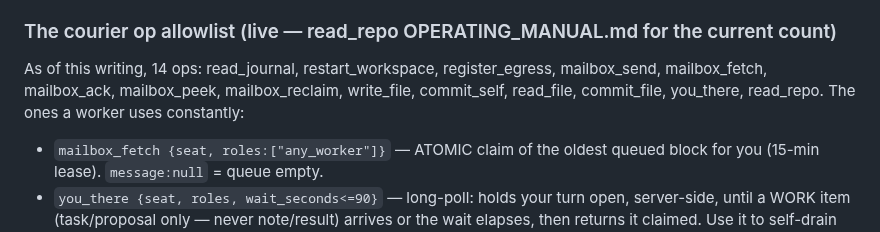
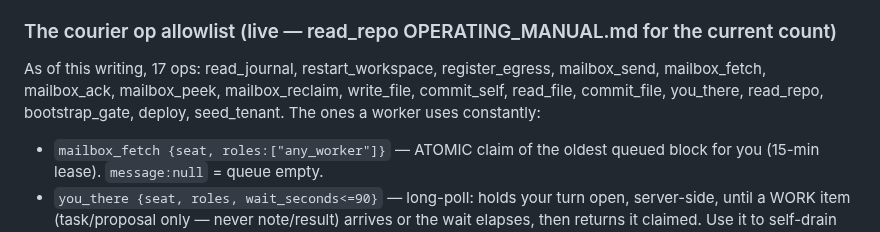
Before and after one commit to PatrickKillebrew/ontinuity, a Markdown page: live/WORKER_MANUAL.md, the part around the change. Drawn GitHub-style.

Commit message:
Currency: worker allowlist 14->17 (add bootstrap_gate, deploy, seed_tenant)

```diff
--- a/live/WORKER_MANUAL.md
+++ b/live/WORKER_MANUAL.md
@@ -21,7 +21,7 @@ You are in a sandbox. You CANNOT reach the Hetzner box (port 5001) directly —
 - DIAG_KEY is in your boot packet. (Today it is shared across seats; per-identity keys are a future build — until then your seat name in message bodies is self-asserted, so be honest with it.)
 
 ### The courier op allowlist (live — read_repo OPERATING_MANUAL.md for the current count)
-As of this writing, 14 ops: read_journal, restart_workspace, register_egress, mailbox_send, mailbox_fetch, mailbox_ack, mailbox_peek, mailbox_reclaim, write_file, commit_self, read_file, commit_file, you_there, read_repo. The ones a worker uses constantly:
+As of this writing, 17 ops: read_journal, restart_workspace, register_egress, mailbox_send, mailbox_fetch, mailbox_ack, mailbox_peek, mailbox_reclaim, write_file, commit_self, read_file, commit_file, you_there, read_repo, bootstrap_gate, deploy, seed_tenant. The ones a worker uses constantly:
 - `mailbox_fetch {seat, roles:["any_worker"]}` — ATOMIC claim of the oldest queued block for you (15-min lease). `message:null` = queue empty.
 - `you_there {seat, roles, wait_seconds<=90}` — long-poll: holds your turn open, server-side, until a WORK item (task/proposal only — never note/result) arrives or the wait elapses, then returns it claimed. Use it to self-drain within one turn. It does NOT evade the provider turn budget; when the turn ends, a human nudge (shepherd-surfaced) starts your next one.
 - `mailbox_ack {msg_id, reply, ref, from_lineage}` — mark a claimed block done; `reply` is a short summary, `ref` is the POINTER (commit sha / receipt / box path). Ack the block you claimed.
```
